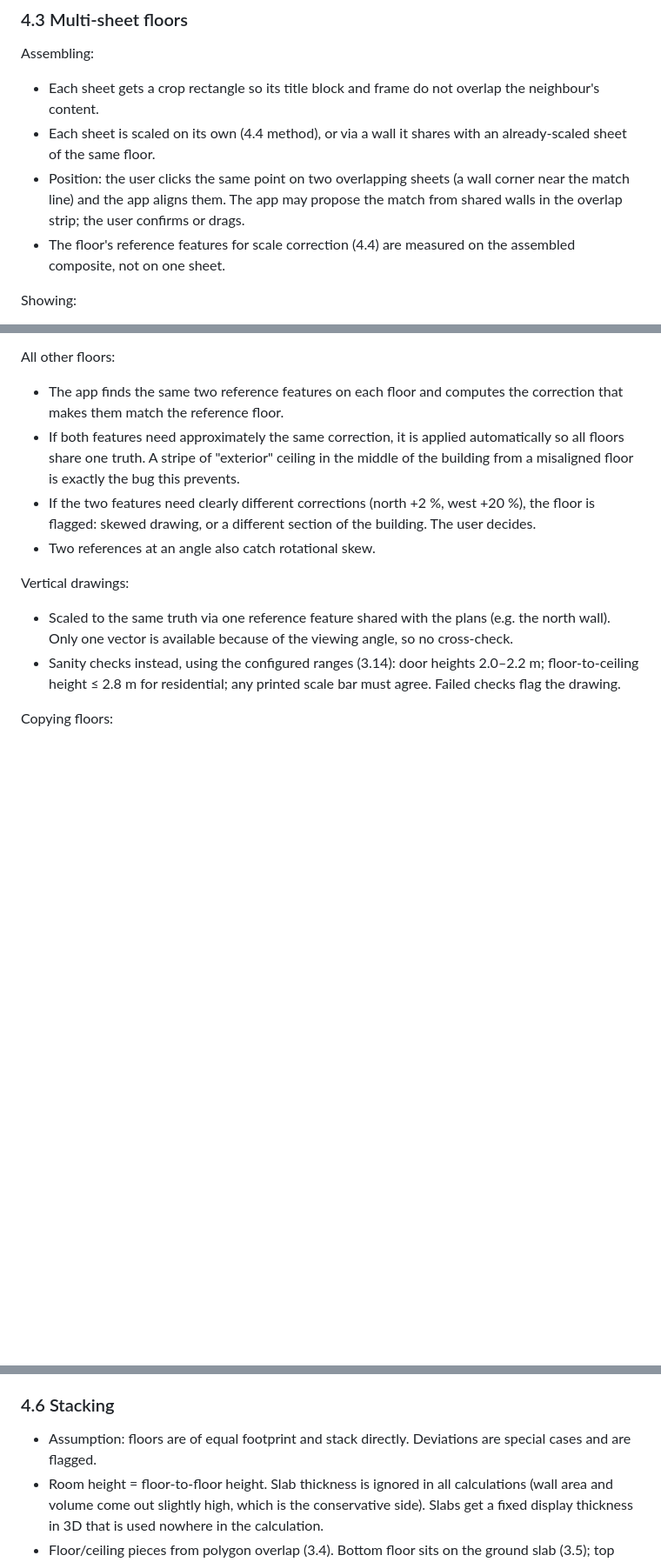
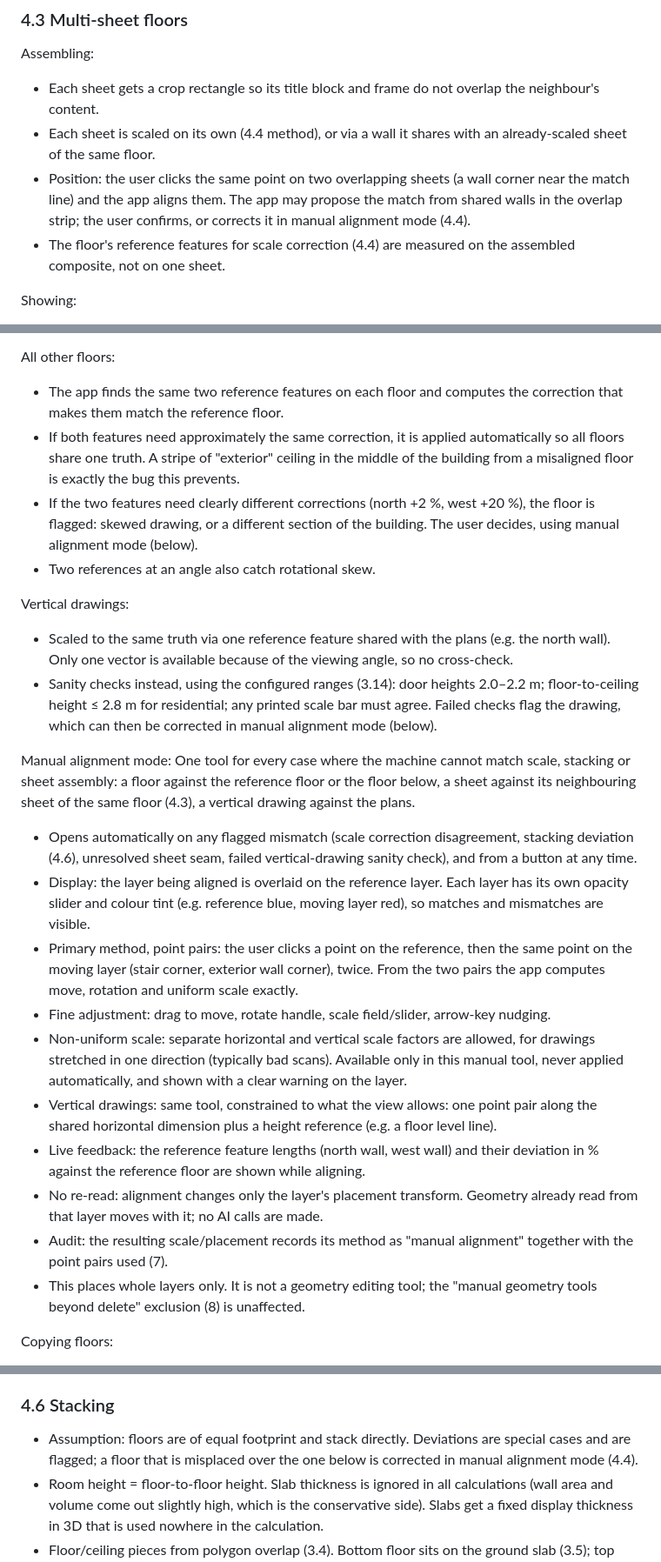
Before and after one commit to KrisJ477/KJ-energy-calculator, a Markdown page: SPEC.md, 3 parts joined by grey strips. Shown at 87% size. Drawn GitHub-style; blank space fills up the shorter version.

Commit message:
Spec: manual alignment mode for scale, stacking and sheet assembly
Co-Authored-By: Claude Opus 5.5 <noreply@anthropic.com>
Claude-Session: https://claude.ai/code/session_01SU8HqJiMaRdiP4JqMyZ6TT

```diff
--- a/SPEC.md
+++ b/SPEC.md
@@ -173,7 +173,7 @@ What is read:
 Assembling:
 - Each sheet gets a crop rectangle so its title block and frame do not overlap the neighbour's content.
 - Each sheet is scaled on its own (4.4 method), or via a wall it shares with an already-scaled sheet of the same floor.
-- Position: the user clicks the same point on two overlapping sheets (a wall corner near the match line) and the app aligns them. The app may propose the match from shared walls in the overlap strip; the user confirms or drags.
+- Position: the user clicks the same point on two overlapping sheets (a wall corner near the match line) and the app aligns them. The app may propose the match from shared walls in the overlap strip; the user confirms, or corrects it in manual alignment mode (4.4).
 - The floor's reference features for scale correction (4.4) are measured on the assembled composite, not on one sheet.
 
 Showing:
@@ -195,12 +195,25 @@ Reference floor (truth):
 All other floors:
 - The app finds the same two reference features on each floor and computes the correction that makes them match the reference floor.
 - If both features need approximately the same correction, it is applied automatically so all floors share one truth. A stripe of "exterior" ceiling in the middle of the building from a misaligned floor is exactly the bug this prevents.
-- If the two features need clearly different corrections (north +2 %, west +20 %), the floor is flagged: skewed drawing, or a different section of the building. The user decides.
+- If the two features need clearly different corrections (north +2 %, west +20 %), the floor is flagged: skewed drawing, or a different section of the building. The user decides, using manual alignment mode (below).
 - Two references at an angle also catch rotational skew.
 
 Vertical drawings:
 - Scaled to the same truth via one reference feature shared with the plans (e.g. the north wall). Only one vector is available because of the viewing angle, so no cross-check.
-- Sanity checks instead, using the configured ranges (3.14): door heights 2.0–2.2 m; floor-to-ceiling height ≤ 2.8 m for residential; any printed scale bar must agree. Failed checks flag the drawing.
+- Sanity checks instead, using the configured ranges (3.14): door heights 2.0–2.2 m; floor-to-ceiling height ≤ 2.8 m for residential; any printed scale bar must agree. Failed checks flag the drawing, which can then be corrected in manual alignment mode (below).
+
+Manual alignment mode:
+One tool for every case where the machine cannot match scale, stacking or sheet assembly: a floor against the reference floor or the floor below, a sheet against its neighbouring sheet of the same floor (4.3), a vertical drawing against the plans.
+- Opens automatically on any flagged mismatch (scale correction disagreement, stacking deviation (4.6), unresolved sheet seam, failed vertical-drawing sanity check), and from a button at any time.
+- Display: the layer being aligned is overlaid on the reference layer. Each layer has its own opacity slider and colour tint (e.g. reference blue, moving layer red), so matches and mismatches are visible.
+- Primary method, point pairs: the user clicks a point on the reference, then the same point on the moving layer (stair corner, exterior wall corner), twice. From the two pairs the app computes move, rotation and uniform scale exactly.
+- Fine adjustment: drag to move, rotate handle, scale field/slider, arrow-key nudging.
+- Non-uniform scale: separate horizontal and vertical scale factors are allowed, for drawings stretched in one direction (typically bad scans). Available only in this manual tool, never applied automatically, and shown with a clear warning on the layer.
+- Vertical drawings: same tool, constrained to what the view allows: one point pair along the shared horizontal dimension plus a height reference (e.g. a floor level line).
+- Live feedback: the reference feature lengths (north wall, west wall) and their deviation in % against the reference floor are shown while aligning.
+- No re-read: alignment changes only the layer's placement transform. Geometry already read from that layer moves with it; no AI calls are made.
+- Audit: the resulting scale/placement records its method as "manual alignment" together with the point pairs used (7).
+- This places whole layers only. It is not a geometry editing tool; the "manual geometry tools beyond delete" exclusion (8) is unaffected.
 
 Copying floors:
 - After a floor is approved (4.5), the user can apply it to a range of floors ("apply to floors 3–9"). The app copies geometry, wall types, openings, room names and numbers, then diffs against each target floor's own read and flags every difference for the user. Room numbers carry over with the floor level changed (3.2).
@@ -244,7 +257,7 @@ Re-read / new underlay dialog (one dialog, two triggers: the user orders a machi
 Separators and zone annotations survive in all cases.
 
 ### 4.6 Stacking
-- Assumption: floors are of equal footprint and stack directly. Deviations are special cases and are flagged.
+- Assumption: floors are of equal footprint and stack directly. Deviations are special cases and are flagged; a floor that is misplaced over the one below is corrected in manual alignment mode (4.4).
 - Room height = floor-to-floor height. Slab thickness is ignored in all calculations (wall area and volume come out slightly high, which is the conservative side). Slabs get a fixed display thickness in 3D that is used nowhere in the calculation.
 - Floor/ceiling pieces from polygon overlap (3.4). Bottom floor sits on the ground slab (3.5); top floor gets the roof or the cold attic (3.6).
 - Spaces spanning floors (stairwells, shafts, double-height rooms): one room per floor, connected vertically by fake floors (3.4), typically marked unheated by the user.
```
